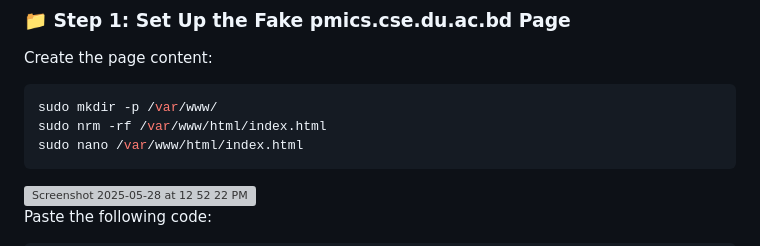
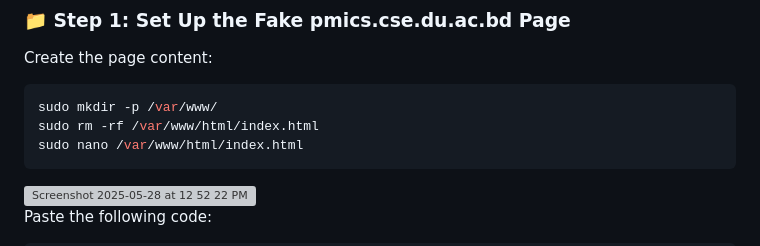
Before and after one commit to rohithaider/DNS-SPOOFING, a Markdown page: README.md, the part around the change. GitHub-like rendering; grey boxes are pictures that could not be loaded.

````diff
--- a/README.md
+++ b/README.md
@@ -47,7 +47,7 @@ Create the page content:
 
 ```bash
 sudo mkdir -p /var/www/
-sudo nrm -rf /var/www/html/index.html
+sudo rm -rf /var/www/html/index.html
 sudo nano /var/www/html/index.html
 ```
 <img width="644" alt="Screenshot 2025-05-28 at 12 52 22 PM" src="https://github.com/user-attachments/assets/f72965a2-5594-42c9-8f61-0b837a5954af" />
````
